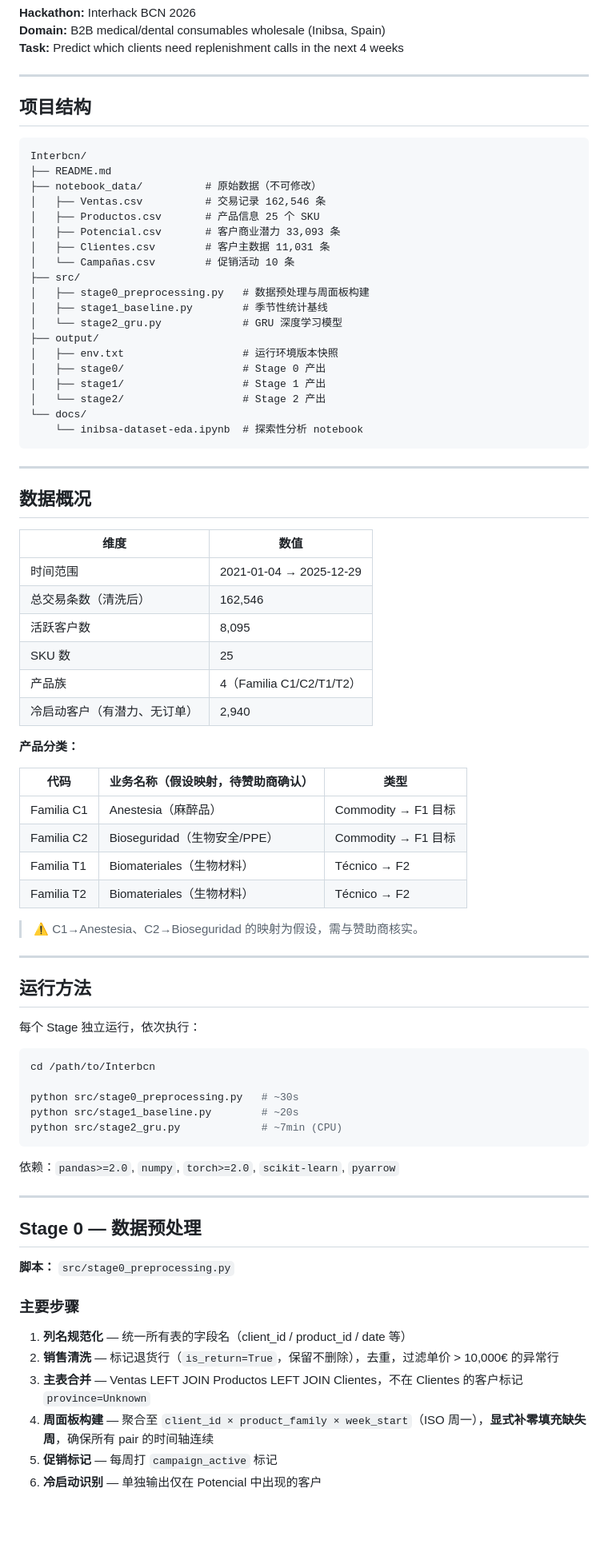
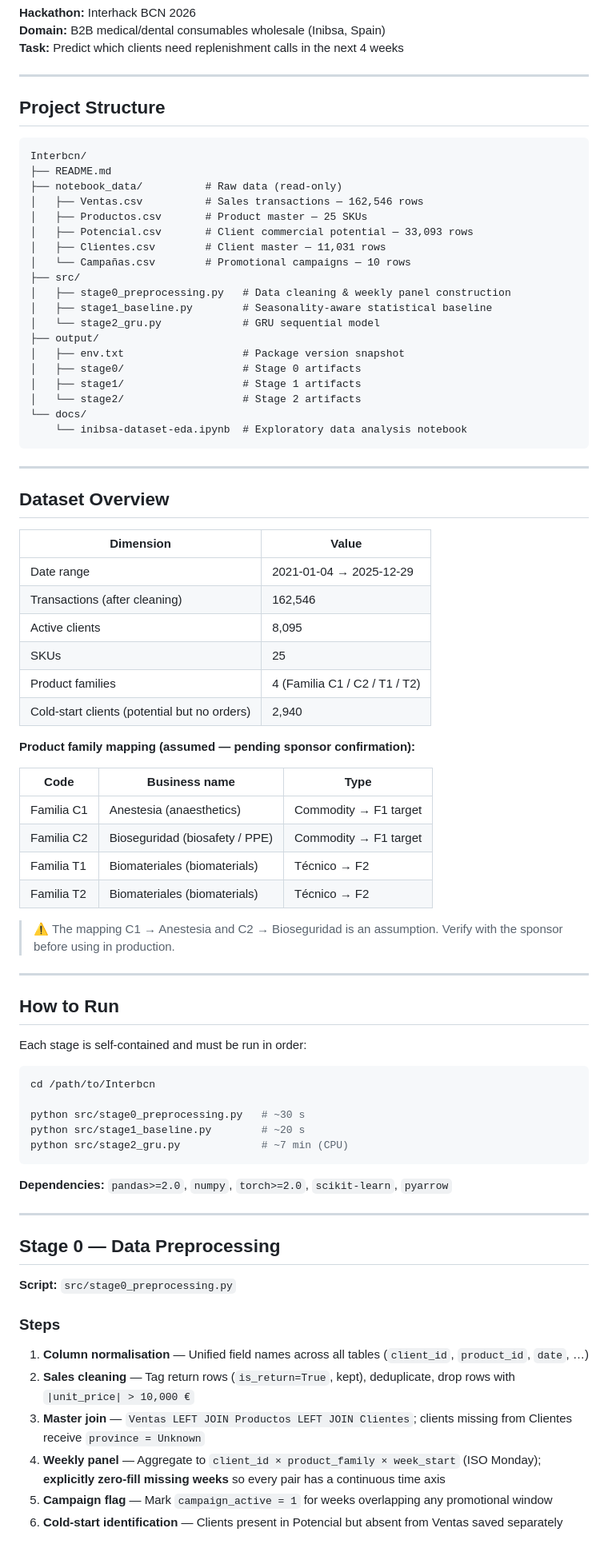
Before and after one commit to Wichai-pan/interbcn_Nansolutions, a Markdown page: README.md, the part around one of its changes. Shown at 80% size. Drawn GitHub-style; blank space fills up the shorter version.

Commit message:
docs: translate README to English
Co-Authored-By: Claude Sonnet 4.6 <noreply@anthropic.com>

````diff
--- a/README.md
+++ b/README.md
@@ -6,82 +6,82 @@
 
 ---
 
-## 项目结构
+## Project Structure
 
 ```
 Interbcn/
 ├── README.md
-├── notebook_data/          # 原始数据（不可修改）
-│   ├── Ventas.csv          # 交易记录 162,546 条
-│   ├── Productos.csv       # 产品信息 25 个 SKU
-│   ├── Potencial.csv       # 客户商业潜力 33,093 条
-│   ├── Clientes.csv        # 客户主数据 11,031 条
-│   └── Campañas.csv        # 促销活动 10 条
+├── notebook_data/          # Raw data (read-only)
+│   ├── Ventas.csv          # Sales transactions — 162,546 rows
+│   ├── Productos.csv       # Product master — 25 SKUs
+│   ├── Potencial.csv       # Client commercial potential — 33,093 rows
+│   ├── Clientes.csv        # Client master — 11,031 rows
+│   └── Campañas.csv        # Promotional campaigns — 10 rows
 ├── src/
-│   ├── stage0_preprocessing.py   # 数据预处理与周面板构建
-│   ├── stage1_baseline.py        # 季节性统计基线
-│   └── stage2_gru.py             # GRU 深度学习模型
+│   ├── stage0_preprocessing.py   # Data cleaning & weekly panel construction
+│   ├── stage1_baseline.py        # Seasonality-aware statistical baseline
+│   └── stage2_gru.py             # GRU sequential model
 ├── output/
-│   ├── env.txt                   # 运行环境版本快照
-│   ├── stage0/                   # Stage 0 产出
-│   ├── stage1/                   # Stage 1 产出
-│   └── stage2/                   # Stage 2 产出
+│   ├── env.txt                   # Package version snapshot
+│   ├── stage0/                   # Stage 0 artifacts
+│   ├── stage1/                   # Stage 1 artifacts
+│   └── stage2/                   # Stage 2 artifacts
 └── docs/
-    └── inibsa-dataset-eda.ipynb  # 探索性分析 notebook
+    └── inibsa-dataset-eda.ipynb  # Exploratory data analysis notebook
 ```
 
 ---
 
-## 数据概况
+## Dataset Overview
 
-| 维度 | 数值 |
+| Dimension | Value |
 |---|---|
-| 时间范围 | 2021-01-04 → 2025-12-29 |
-| 总交易条数（清洗后） | 162,546 |
-| 活跃客户数 | 8,095 |
-| SKU 数 | 25 |
-| 产品族 | 4（Familia C1/C2/T1/T2） |
-| 冷启动客户（有潜力、无订单） | 2,940 |
+| Date range | 2021-01-04 → 2025-12-29 |
+| Transactions (after cleaning) | 162,546 |
+| Active clients | 8,095 |
+| SKUs | 25 |
+| Product families | 4 (Familia C1 / C2 / T1 / T2) |
+| Cold-start clients (potential but no orders) | 2,940 |
 
-**产品分类：**
+**Product family mapping (assumed — pending sponsor confirmation):**
 
-| 代码 | 业务名称（假设映射，待赞助商确认） | 类型 |
+| Code | Business name | Type |
 |---|---|---|
-| Familia C1 | Anestesia（麻醉品） | Commodity → F1 目标 |
-| Familia C2 | Bioseguridad（生物安全/PPE） | Commodity → F1 目标 |
-| Familia T1 | Biomateriales（生物材料） | Técnico → F2 |
-| Familia T2 | Biomateriales（生物材料） | Técnico → F2 |
+| Familia C1 | Anestesia (anaesthetics) | Commodity → F1 target |
+| Familia C2 | Bioseguridad (biosafety / PPE) | Commodity → F1 target |
+| Familia T1 | Biomateriales (biomaterials) | Técnico → F2 |
+| Familia T2 | Biomateriales (biomaterials) | Técnico → F2 |
 
-> ⚠️ C1→Anestesia、C2→Bioseguridad 的映射为假设，需与赞助商核实。
+> ⚠️ The mapping C1 → Anestesia and C2 → Bioseguridad is an assumption. Verify with the sponsor before using in production.
 
 ---
 
-## 运行方法
+## How to Run
 
-每个 Stage 独立运行，依次执行：
+Each stage is self-contained and must be run in order:
 
 ```bash
 cd /path/to/Interbcn
 
-python src/stage0_preprocessing.py   # ~30s
-python src/stage1_baseline.py        # ~20s
-python src/stage2_gru.py             # ~7min (CPU)
+python src/stage0_preprocessing.py   # ~30 s
+python src/stage1_baseline.py        # ~20 s
+python src/stage2_gru.py             # ~7 min (CPU)
 ```
 
-依赖：`pandas>=2.0`, `numpy`, `torch>=2.0`, `scikit-learn`, `pyarrow`
+**Dependencies:** `pandas>=2.0`, `numpy`, `torch>=2.0`, `scikit-learn`, `pyarrow`
 
 ---
 
-## Stage 0 — 数据预处理
+## Stage 0 — Data Preprocessing
 
-**脚本：** `src/stage0_preprocessing.py`
+**Script:** `src/stage0_preprocessing.py`
 
-### 主要步骤
+### Steps
 
-1. **列名规范化** — 统一所有表的字段名（client_id / product_id / date 等）
-2. **销售清洗** — 标记退货行（`is_return=True`，保留不删除），去重，过滤单价 > 10,000€ 的异常行
-3. **主表合并** — Ventas LEFT JOIN Productos LEFT JOIN Clientes，不在 Clientes 的客户标记 `province=Unknown`
-4. **周面板构建** — 聚合至 `client_id × product_family × week_start`（ISO 周一），**显式补零填充缺失周**，确保所有 pair 的时间轴连续
-5. **促销标记** — 每周打 `campaign_active` 标记
-6. **冷启动识别** — 单独输出仅在 Potencial 中出现的客户
+1. **Column normalisation** — Unified field names across all tables (`client_id`, `product_id`, `date`, …)
+2. **Sales cleaning** — Tag return rows (`is_return=True`, kept), deduplicate, drop rows with `|unit_price| > 10,000 €`
+3. **Master join** — `Ventas LEFT JOIN Productos LEFT JOIN Clientes`; clients missing from Clientes receive `province = Unknown`
+4. **Weekly panel** — Aggregate to `client_id × product_family × week_start` (ISO Monday); **explicitly zero-fill missing weeks** so every pair has a continuous time axis
+5. **Campaign flag** — Mark `campaign_active = 1` for weeks overlapping any promotional window
+6. **Cold-start identification** — Clients present in Potencial but absent from Ventas saved separately
 
````
Also changed, not shown: other parts of README.md (+115 -112 lines).
